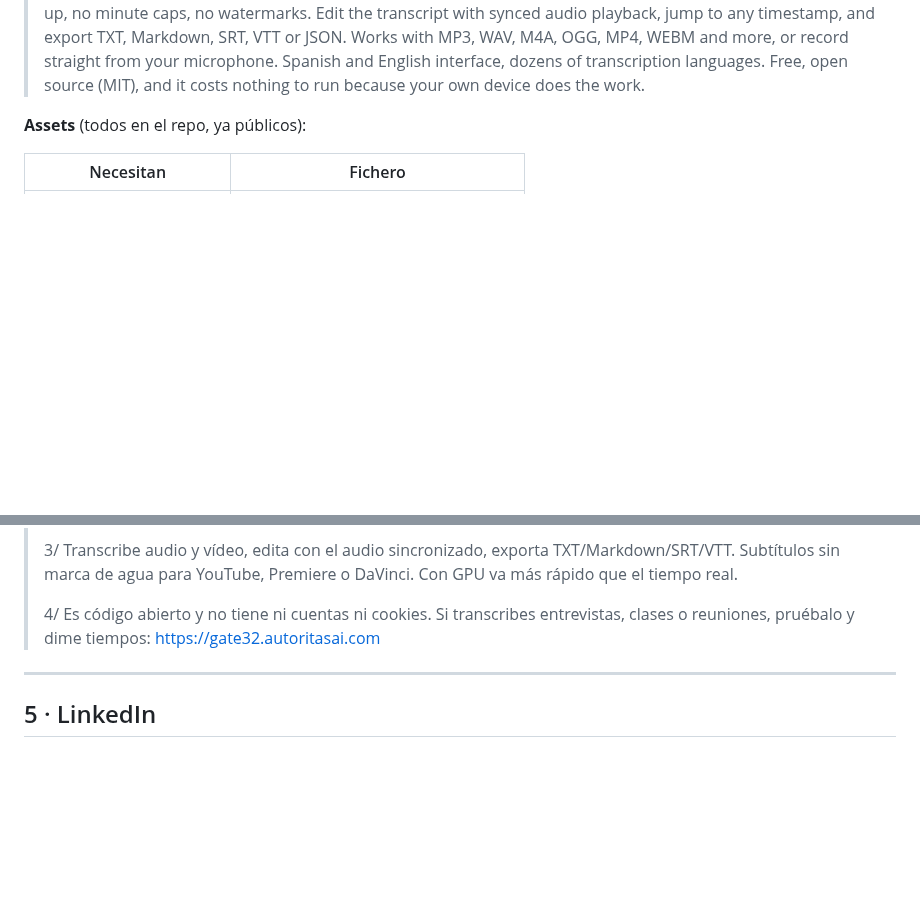
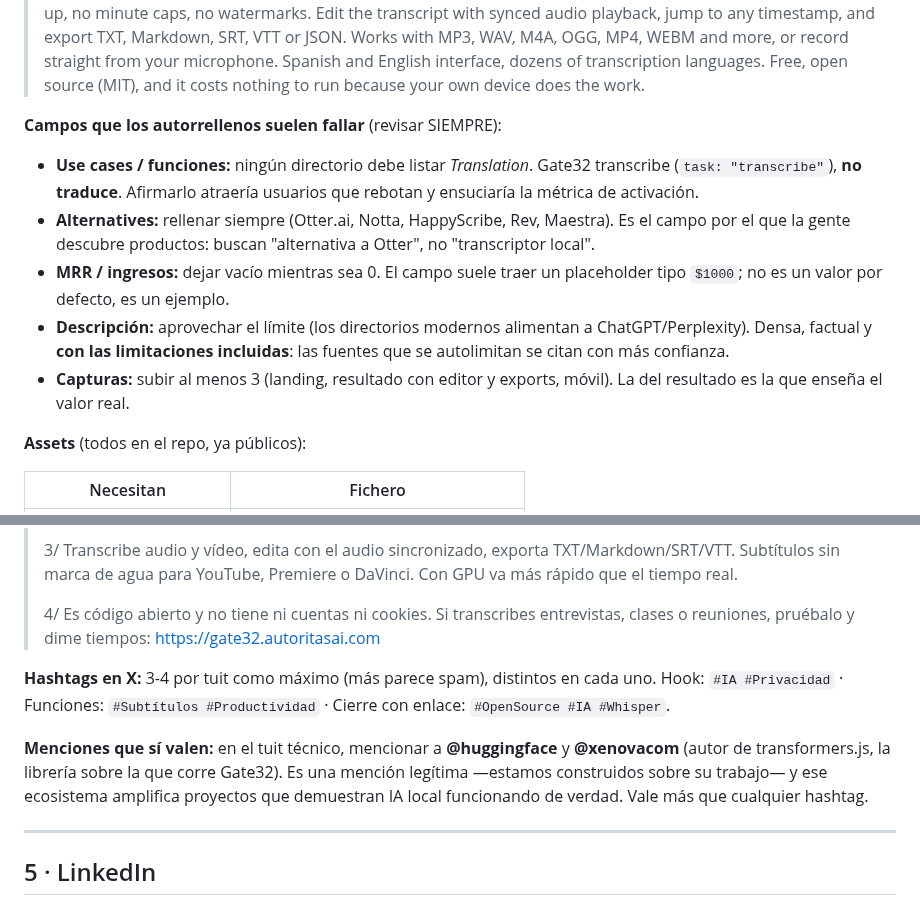
Before and after one commit to ilcapo32-blip/gate32, a Markdown page: LAUNCH.md, 2 parts joined by grey strips. Drawn GitHub-style; blank space fills up the shorter version.

Commit message:
docs: directory submission pitfalls and X amplification tactics
Aprendido en el alta de PeerPush: los autorrellenos por IA inventan
funciones (marcaba Translation, que Gate32 no hace), dejan vacíos los
campos de mayor descubrimiento (Alternatives) y traen placeholders en
los de ingresos. Se documenta la lista de revisión, junto con la pauta
de hashtags en X y la mención legítima a @huggingface/@xenovacom, cuyo
ecosistema amplifica demostraciones reales de IA local.

Co-Authored-By: Claude Fable 5 <noreply@anthropic.com>
Claude-Session: https://claude.ai/code/session_016Wxhra3RzR7uCnWKX9KMHL

```diff
--- a/LAUNCH.md
+++ b/LAUNCH.md
@@ -50,6 +50,22 @@ Notta y HappyScribe), **Uneed** (uneed.best), **AI Tool Hunt**, **Toolify**.
 > straight from your microphone. Spanish and English interface, dozens of
 > transcription languages. Free, open source (MIT), and it costs nothing to run
 > because your own device does the work.
+
+**Campos que los autorrellenos suelen fallar** (revisar SIEMPRE):
+
+- **Use cases / funciones:** ningún directorio debe listar *Translation*.
+  Gate32 transcribe (`task: "transcribe"`), **no traduce**. Afirmarlo atraería
+  usuarios que rebotan y ensuciaría la métrica de activación.
+- **Alternatives:** rellenar siempre (Otter.ai, Notta, HappyScribe, Rev,
+  Maestra). Es el campo por el que la gente descubre productos: buscan
+  "alternativa a Otter", no "transcriptor local".
+- **MRR / ingresos:** dejar vacío mientras sea 0. El campo suele traer un
+  placeholder tipo `$1000`; no es un valor por defecto, es un ejemplo.
+- **Descripción:** aprovechar el límite (los directorios modernos alimentan a
+  ChatGPT/Perplexity). Densa, factual y **con las limitaciones incluidas**:
+  las fuentes que se autolimitan se citan con más confianza.
+- **Capturas:** subir al menos 3 (landing, resultado con editor y exports,
+  móvil). La del resultado es la que enseña el valor real.
 
 **Assets** (todos en el repo, ya públicos):
 
@@ -160,6 +176,16 @@ reporta tiempos vale más que diez upvotes.
 > entrevistas, clases o reuniones, pruébalo y dime tiempos:
 > https://gate32.autoritasai.com
 
+**Hashtags en X:** 3-4 por tuit como máximo (más parece spam), distintos en
+cada uno. Hook: `#IA #Privacidad` · Funciones: `#Subtítulos #Productividad` ·
+Cierre con enlace: `#OpenSource #IA #Whisper`.
+
+**Menciones que sí valen:** en el tuit técnico, mencionar a **@huggingface** y
+**@xenovacom** (autor de transformers.js, la librería sobre la que corre
+Gate32). Es una mención legítima —estamos construidos sobre su trabajo— y ese
+ecosistema amplifica proyectos que demuestran IA local funcionando de verdad.
+Vale más que cualquier hashtag.
+
 ---
 
 ## 5 · LinkedIn
```
